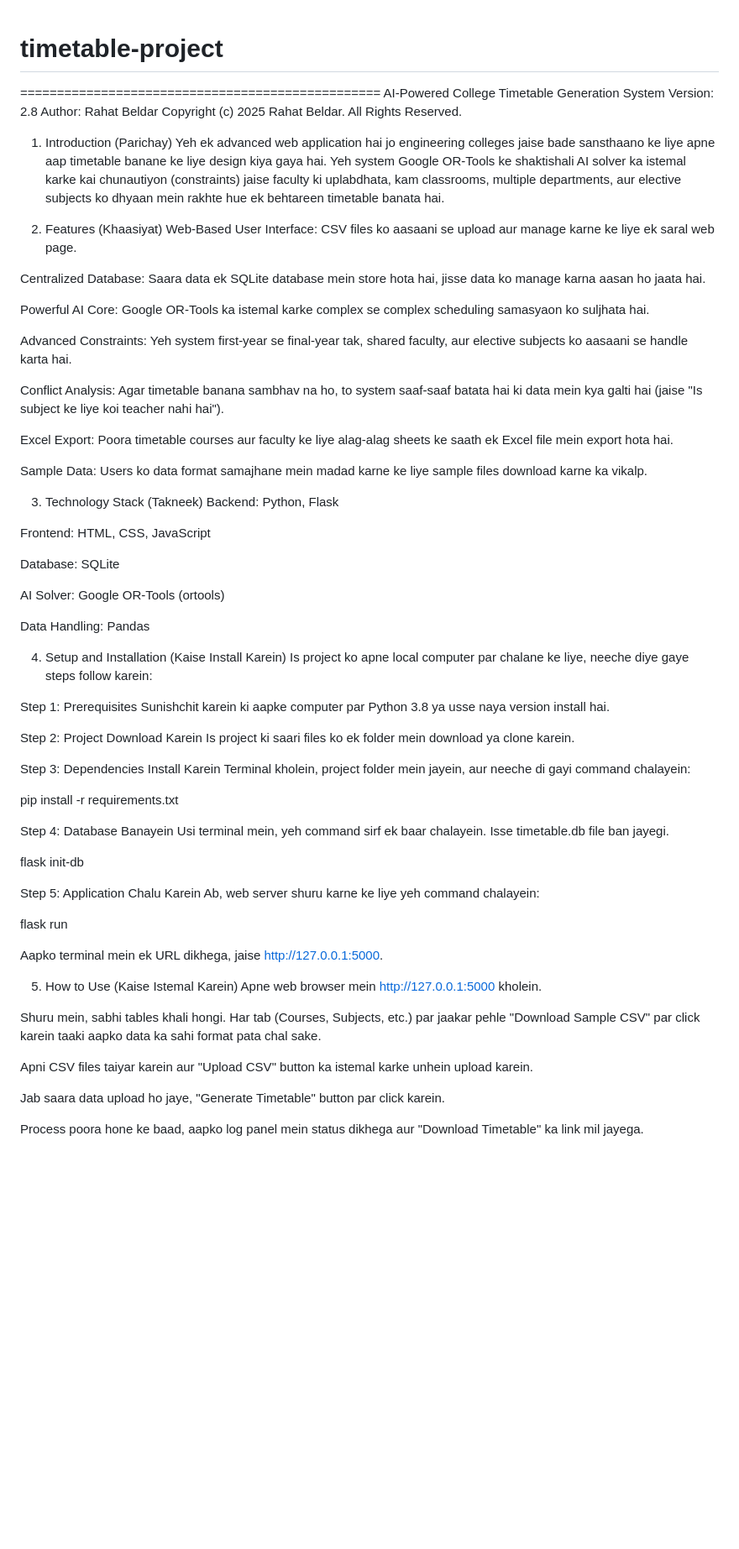
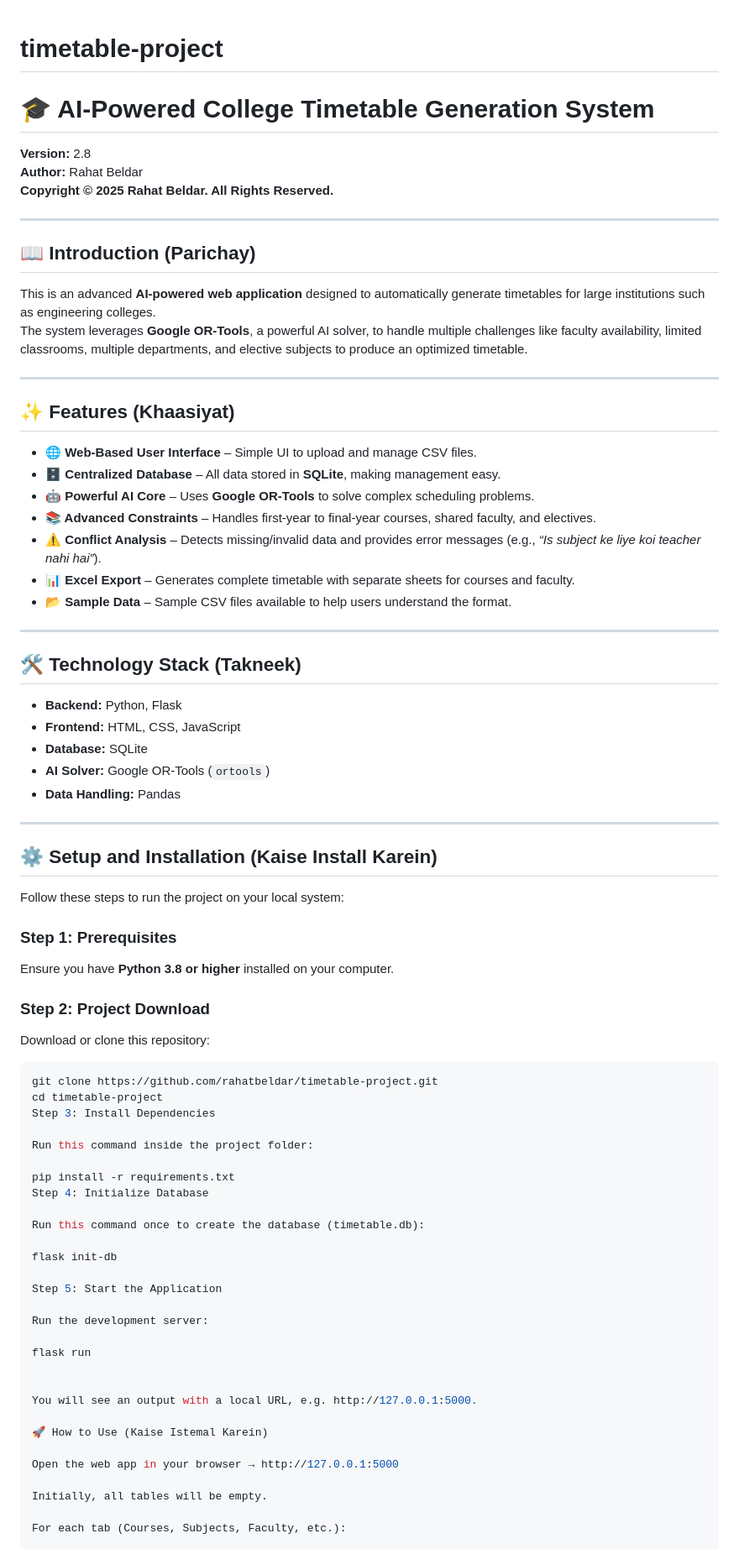
Before and after one commit to rahatbeldar/timetable-project, a Markdown page: README.md, the part around one of its changes. Shown at 84% size. Rendered like a GitHub page; blank space fills up the shorter version.

````diff
--- a/README.md
+++ b/README.md
@@ -1,73 +1,79 @@
 # timetable-project
+# 🎓 AI-Powered College Timetable Generation System
 
-================================================= AI-Powered College Timetable Generation System
-Version: 2.8
-Author: Rahat Beldar
-Copyright (c) 2025 Rahat Beldar. All Rights Reserved.
+**Version:** 2.8
+**Author:** Rahat Beldar
+**Copyright © 2025 Rahat Beldar. All Rights Reserved.**
 
-1. Introduction (Parichay)
-Yeh ek advanced web application hai jo engineering colleges jaise bade sansthaano ke liye apne aap timetable banane ke liye design kiya gaya hai. Yeh system Google OR-Tools ke shaktishali AI solver ka istemal karke kai chunautiyon (constraints) jaise faculty ki uplabdhata, kam classrooms, multiple departments, aur elective subjects ko dhyaan mein rakhte hue ek behtareen timetable banata hai.
+---
 
-2. Features (Khaasiyat)
-Web-Based User Interface: CSV files ko aasaani se upload aur manage karne ke liye ek saral web page.
+## 📖 Introduction (Parichay)
 
-Centralized Database: Saara data ek SQLite database mein store hota hai, jisse data ko manage karna aasan ho jaata hai.
+This is an advanced **AI-powered web application** designed to automatically generate timetables for large institutions such as engineering colleges.
+The system leverages **Google OR-Tools**, a powerful AI solver, to handle multiple challenges like faculty availability, limited classrooms, multiple departments, and elective subjects to produce an optimized timetable.
 
-Powerful AI Core: Google OR-Tools ka istemal karke complex se complex scheduling samasyaon ko suljhata hai.
+---
 
-Advanced Constraints: Yeh system first-year se final-year tak, shared faculty, aur elective subjects ko aasaani se handle karta hai.
+## ✨ Features (Khaasiyat)
 
-Conflict Analysis: Agar timetable banana sambhav na ho, to system saaf-saaf batata hai ki data mein kya galti hai (jaise "Is subject ke liye koi teacher nahi hai").
+- **🌐 Web-Based User Interface** – Simple UI to upload and manage CSV files.
+- **🗄️ Centralized Database** – All data stored in **SQLite**, making management easy.
+- **🤖 Powerful AI Core** – Uses **Google OR-Tools** to solve complex scheduling problems.
+- **📚 Advanced Constraints** – Handles first-year to final-year courses, shared faculty, and electives.
+- **⚠️ Conflict Analysis** – Detects missing/invalid data and provides error messages (e.g., *“Is subject ke liye koi teacher nahi hai”*).
+- **📊 Excel Export** – Generates complete timetable with separate sheets for courses and faculty.
+- **📂 Sample Data** – Sample CSV files available to help users understand the format.
 
-Excel Export: Poora timetable courses aur faculty ke liye alag-alag sheets ke saath ek Excel file mein export hota hai.
+---
 
-Sample Data: Users ko data format samajhane mein madad karne ke liye sample files download karne ka vikalp.
+## 🛠️ Technology Stack (Takneek)
 
-3. Technology Stack (Takneek)
-Backend: Python, Flask
+- **Backend:** Python, Flask
+- **Frontend:** HTML, CSS, JavaScript
+- **Database:** SQLite
+- **AI Solver:** Google OR-Tools (`ortools`)
+- **Data Handling:** Pandas
 
-Frontend: HTML, CSS, JavaScript
+---
 
-Database: SQLite
+## ⚙️ Setup and Installation (Kaise Install Karein)
 
-AI Solver: Google OR-Tools (ortools)
+Follow these steps to run the project on your local system:
 
-Data Handling: Pandas
+### Step 1: Prerequisites
+Ensure you have **Python 3.8 or higher** installed on your computer.
 
-4. Setup and Installation (Kaise Install Karein)
-Is project ko apne local computer par chalane ke liye, neeche diye gaye steps follow karein:
+### Step 2: Project Download
+Download or clone this repository:
 
-Step 1: Prerequisites
-Sunishchit karein ki aapke computer par Python 3.8 ya usse naya version install hai.
+```bash
+git clone https://github.com/rahatbeldar/timetable-project.git
+cd timetable-project
+Step 3: Install Dependencies
 
-Step 2: Project Download Karein
-Is project ki saari files ko ek folder mein download ya clone karein.
-
-Step 3: Dependencies Install Karein
-Terminal kholein, project folder mein jayein, aur neeche di gayi command chalayein:
+Run this command inside the project folder:
 
 pip install -r requirements.txt
+Step 4: Initialize Database
 
-Step 4: Database Banayein
-Usi terminal mein, yeh command sirf ek baar chalayein. Isse timetable.db file ban jayegi.
+Run this command once to create the database (timetable.db):
 
 flask init-db
 
-Step 5: Application Chalu Karein
-Ab, web server shuru karne ke liye yeh command chalayein:
+Step 5: Start the Application
+
+Run the development server:
 
 flask run
 
-Aapko terminal mein ek URL dikhega, jaise http://127.0.0.1:5000.
 
-5. How to Use (Kaise Istemal Karein)
-Apne web browser mein http://127.0.0.1:5000 kholein.
+You will see an output with a local URL, e.g. http://127.0.0.1:5000.
 
-Shuru mein, sabhi tables khali hongi. Har tab (Courses, Subjects, etc.) par jaakar pehle "Download Sample CSV" par click karein taaki aapko data ka sahi format pata chal sake.
+🚀 How to Use (Kaise Istemal Karein)
 
-Apni CSV files taiyar karein aur "Upload CSV" button ka istemal karke unhein upload karein.
+Open the web app in your browser → http://127.0.0.1:5000
 
-Jab saara data upload ho jaye, "Generate Timetable" button par click karein.
+Initially, all tables will be empty.
 
-Process poora hone ke baad, aapko log panel mein status dikhega aur "Download Timetable" ka link mil jayega.
+For each tab (Courses, Subjects, Faculty, etc.):
 
````
Also changed, not shown: other parts of README.md (+17 -2 lines).
